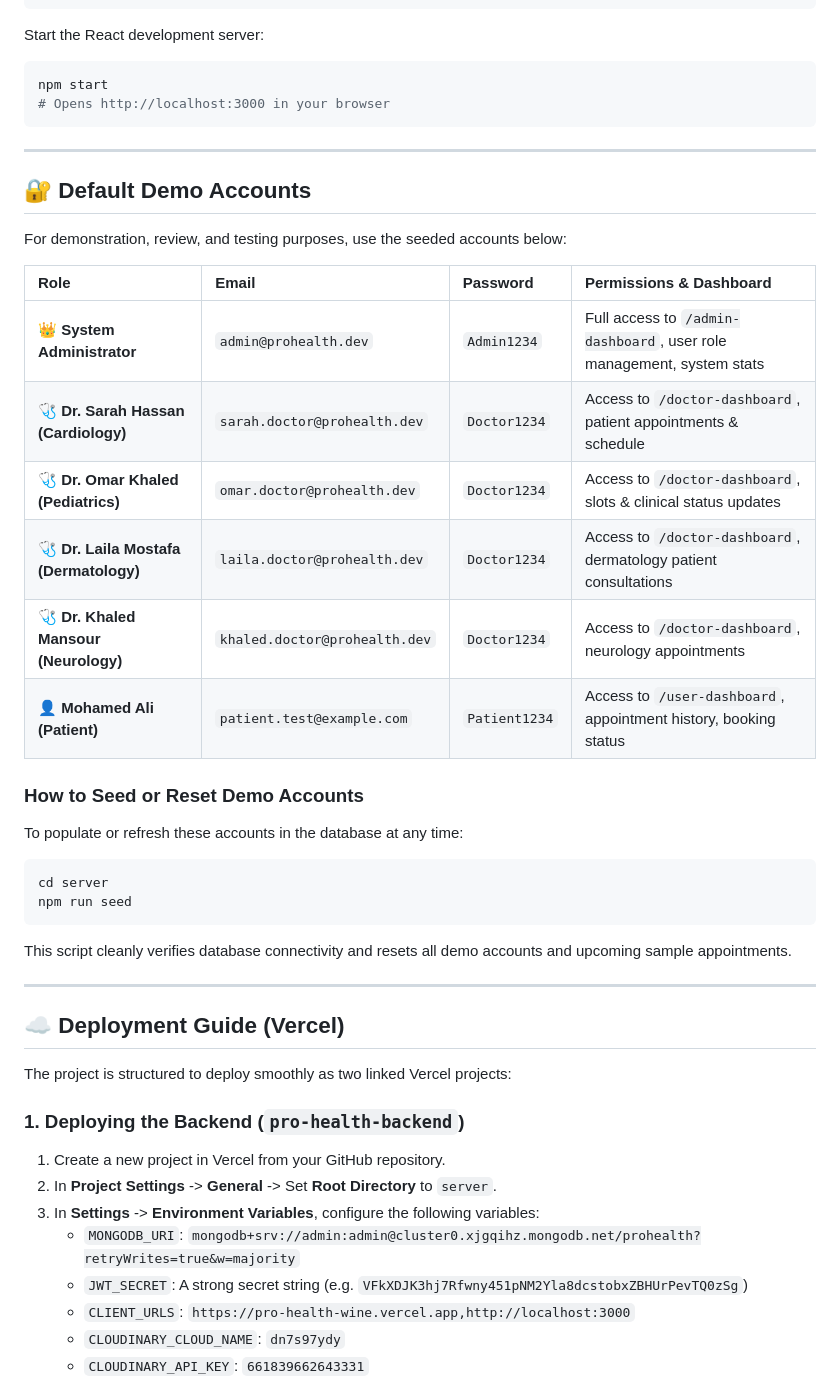
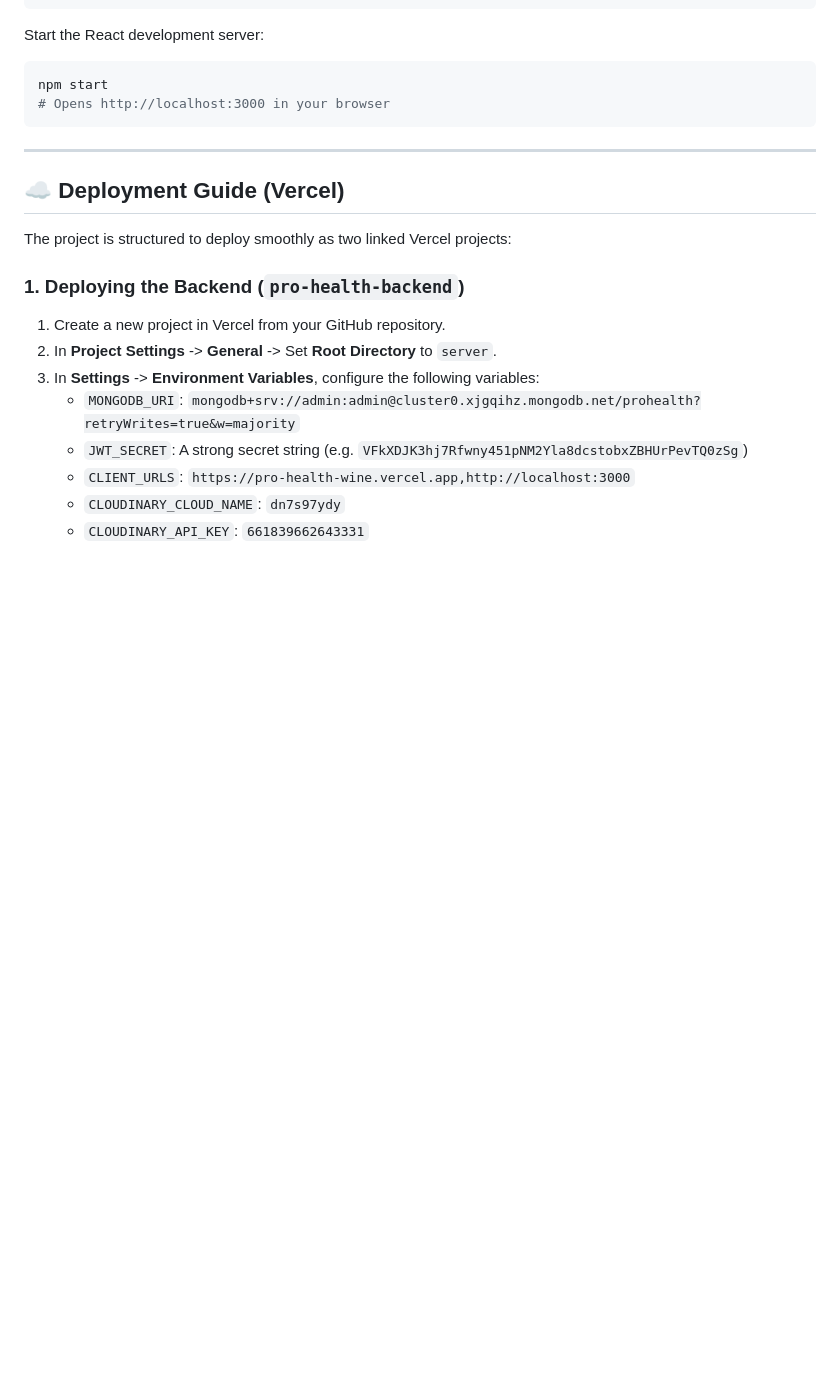
Before and after one commit to dev-ahmed-ragab/ProHealth, a Markdown page: README.md, the part around one of its changes. GitHub-like rendering; blank space fills up the shorter version.

````diff
--- a/README.md
+++ b/README.md
@@ -120,29 +165,6 @@ Start the React development server:
 npm start
 # Opens http://localhost:3000 in your browser
 ```
-
----
-
-## 🔐 Default Demo Accounts
-
-For demonstration, review, and testing purposes, use the seeded accounts below:
-
-| Role | Email | Password | Permissions & Dashboard |
-| :--- | :--- | :--- | :--- |
-| **👑 System Administrator** | `admin@prohealth.dev` | `Admin1234` | Full access to `/admin-dashboard`, user role management, system stats |
-| **🩺 Dr. Sarah Hassan (Cardiology)** | `sarah.doctor@prohealth.dev` | `Doctor1234` | Access to `/doctor-dashboard`, patient appointments & schedule |
-| **🩺 Dr. Omar Khaled (Pediatrics)** | `omar.doctor@prohealth.dev` | `Doctor1234` | Access to `/doctor-dashboard`, slots & clinical status updates |
-| **🩺 Dr. Laila Mostafa (Dermatology)** | `laila.doctor@prohealth.dev` | `Doctor1234` | Access to `/doctor-dashboard`, dermatology patient consultations |
-| **🩺 Dr. Khaled Mansour (Neurology)** | `khaled.doctor@prohealth.dev` | `Doctor1234` | Access to `/doctor-dashboard`, neurology appointments |
-| **👤 Mohamed Ali (Patient)** | `patient.test@example.com` | `Patient1234` | Access to `/user-dashboard`, appointment history, booking status |
-
-### How to Seed or Reset Demo Accounts
-To populate or refresh these accounts in the database at any time:
-```bash
-cd server
-npm run seed
-```
-This script cleanly verifies database connectivity and resets all demo accounts and upcoming sample appointments.
 
 ---
 
````
Also changed, not shown: other parts of README.md (+51 -6 lines), screenshots/doctors-preview.jpg (added), screenshots/home-preview.jpg (added), 2 other files.
